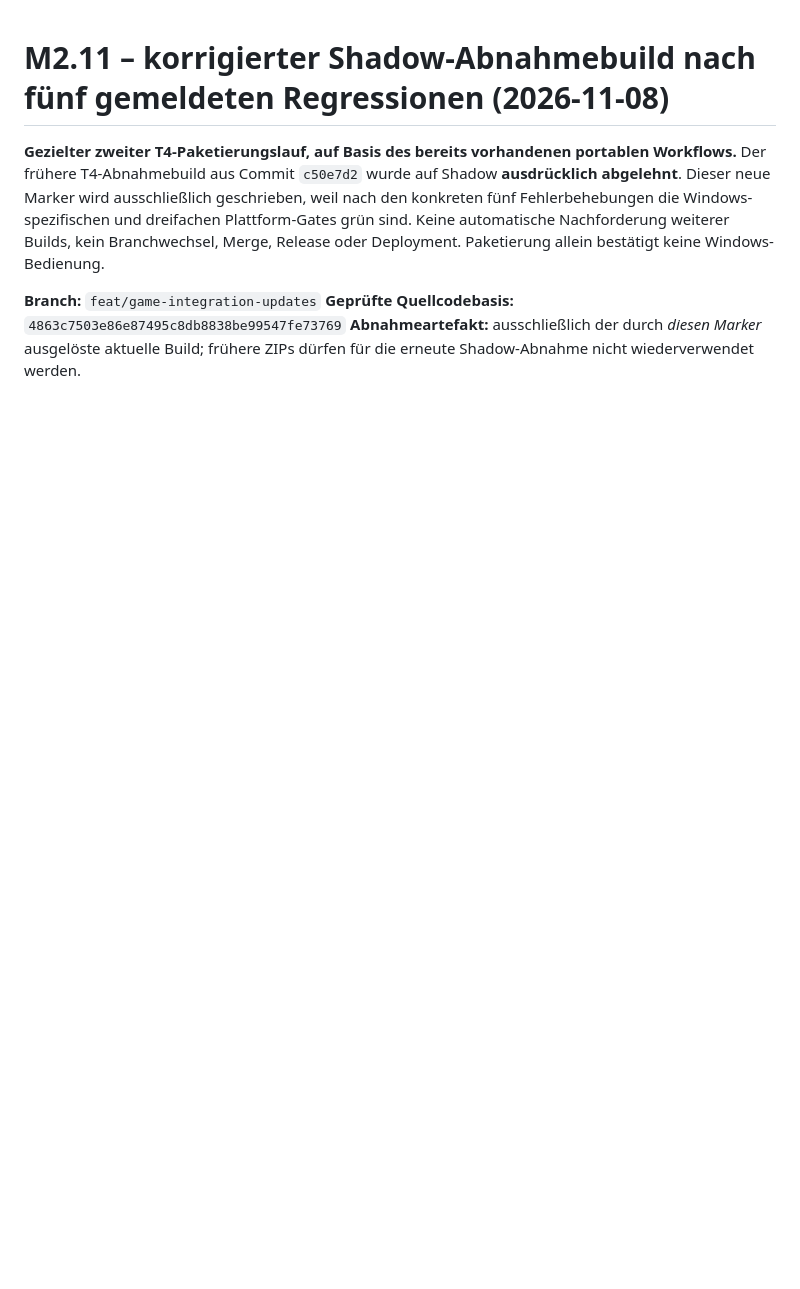
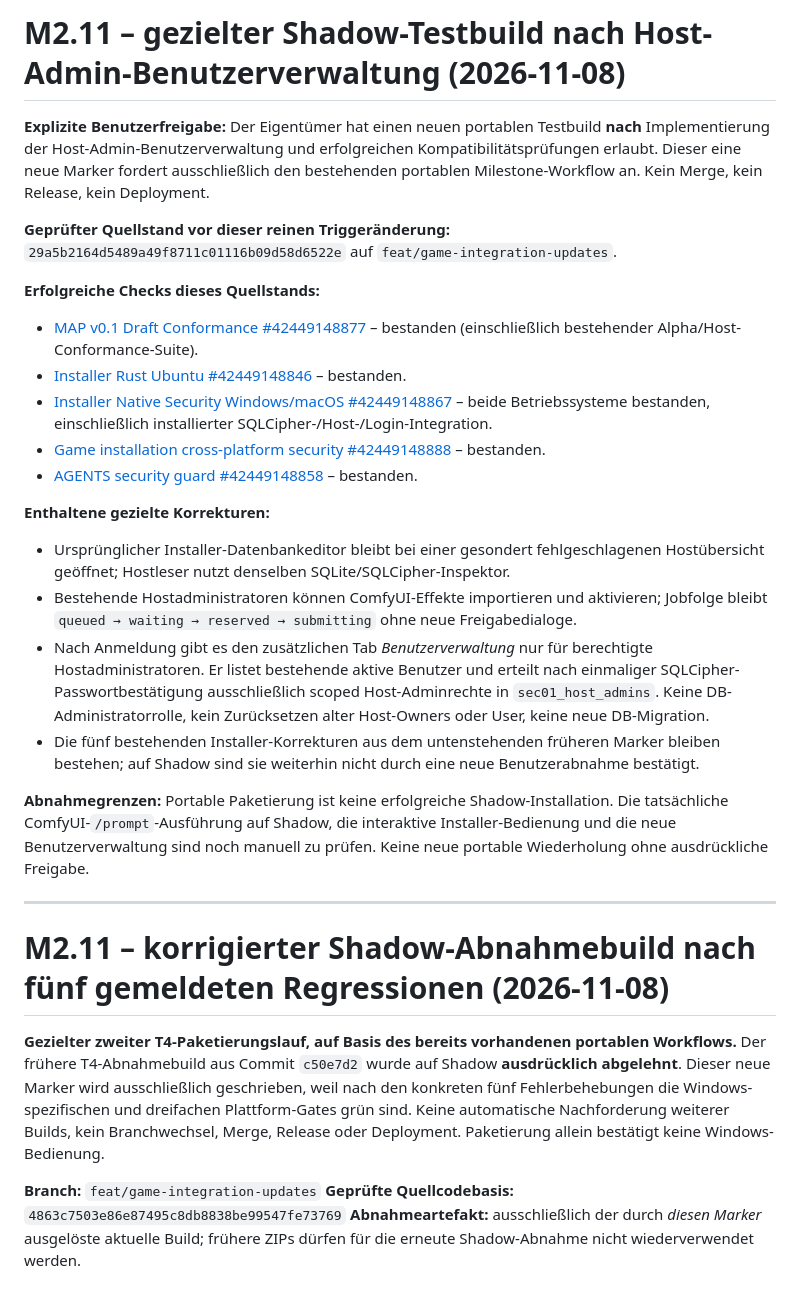
Before and after one commit to daresan/Minglefield, a Markdown page: installer/gui/PORTABLE-TEST-REQUEST.md, the part around the change. GitHub-like rendering; blank space fills up the shorter version.

Commit message:
build(m2.11): one approved portable Shadow acceptance package after Host-admin UI checks

```diff
--- a/installer/gui/PORTABLE-TEST-REQUEST.md
+++ b/installer/gui/PORTABLE-TEST-REQUEST.md
@@ -1,3 +1,35 @@
+# M2.11 – gezielter Shadow-Testbuild nach Host-Admin-Benutzerverwaltung (2026-11-08)
+
+**Explizite Benutzerfreigabe:** Der Eigentümer hat einen neuen portablen
+Testbuild **nach** Implementierung der Host-Admin-Benutzerverwaltung und
+erfolgreichen Kompatibilitätsprüfungen erlaubt. Dieser eine neue Marker
+fordert ausschließlich den bestehenden portablen Milestone-Workflow an.
+Kein Merge, kein Release, kein Deployment.
+
+**Geprüfter Quellstand vor dieser reinen Triggeränderung:**
+`29a5b2164d5489a49f8711c01116b09d58d6522e`
+auf `feat/game-integration-updates`.
+
+**Erfolgreiche Checks dieses Quellstands:**
+- [MAP v0.1 Draft Conformance #42449148877](https://github.com/daresan/Minglefield/actions/runs/42449148877) – bestanden (einschließlich bestehender Alpha/Host-Conformance-Suite).
+- [Installer Rust Ubuntu #42449148846](https://github.com/daresan/Minglefield/actions/runs/42449148846) – bestanden.
+- [Installer Native Security Windows/macOS #42449148867](https://github.com/daresan/Minglefield/actions/runs/42449148867) – beide Betriebssysteme bestanden, einschließlich installierter SQLCipher-/Host-/Login-Integration.
+- [Game installation cross-platform security #42449148888](https://github.com/daresan/Minglefield/actions/runs/42449148888) – bestanden.
+- [AGENTS security guard #42449148858](https://github.com/daresan/Minglefield/actions/runs/42449148858) – bestanden.
+
+**Enthaltene gezielte Korrekturen:**
+- Ursprünglicher Installer-Datenbankeditor bleibt bei einer gesondert fehlgeschlagenen Hostübersicht geöffnet; Hostleser nutzt denselben SQLite/SQLCipher-Inspektor.
+- Bestehende Hostadministratoren können ComfyUI-Effekte importieren und aktivieren; Jobfolge bleibt `queued → waiting → reserved → submitting` ohne neue Freigabedialoge.
+- Nach Anmeldung gibt es den zusätzlichen Tab *Benutzerverwaltung* nur für berechtigte Hostadministratoren. Er listet bestehende aktive Benutzer und erteilt nach einmaliger SQLCipher-Passwortbestätigung ausschließlich scoped Host-Adminrechte in `sec01_host_admins`. Keine DB-Administratorrolle, kein Zurücksetzen alter Host-Owners oder User, keine neue DB-Migration.
+- Die fünf bestehenden Installer-Korrekturen aus dem untenstehenden früheren Marker bleiben bestehen; auf Shadow sind sie weiterhin nicht durch eine neue Benutzerabnahme bestätigt.
+
+**Abnahmegrenzen:** Portable Paketierung ist keine erfolgreiche Shadow-Installation.
+Die tatsächliche ComfyUI-`/prompt`-Ausführung auf Shadow, die interaktive
+Installer-Bedienung und die neue Benutzerverwaltung sind noch manuell zu prüfen.
+Keine neue portable Wiederholung ohne ausdrückliche Freigabe.
+
+---
+
 # M2.11 – korrigierter Shadow-Abnahmebuild nach fünf gemeldeten Regressionen (2026-11-08)
 
 **Gezielter zweiter T4-Paketierungslauf, auf Basis des bereits vorhandenen portablen Workflows.**
```
